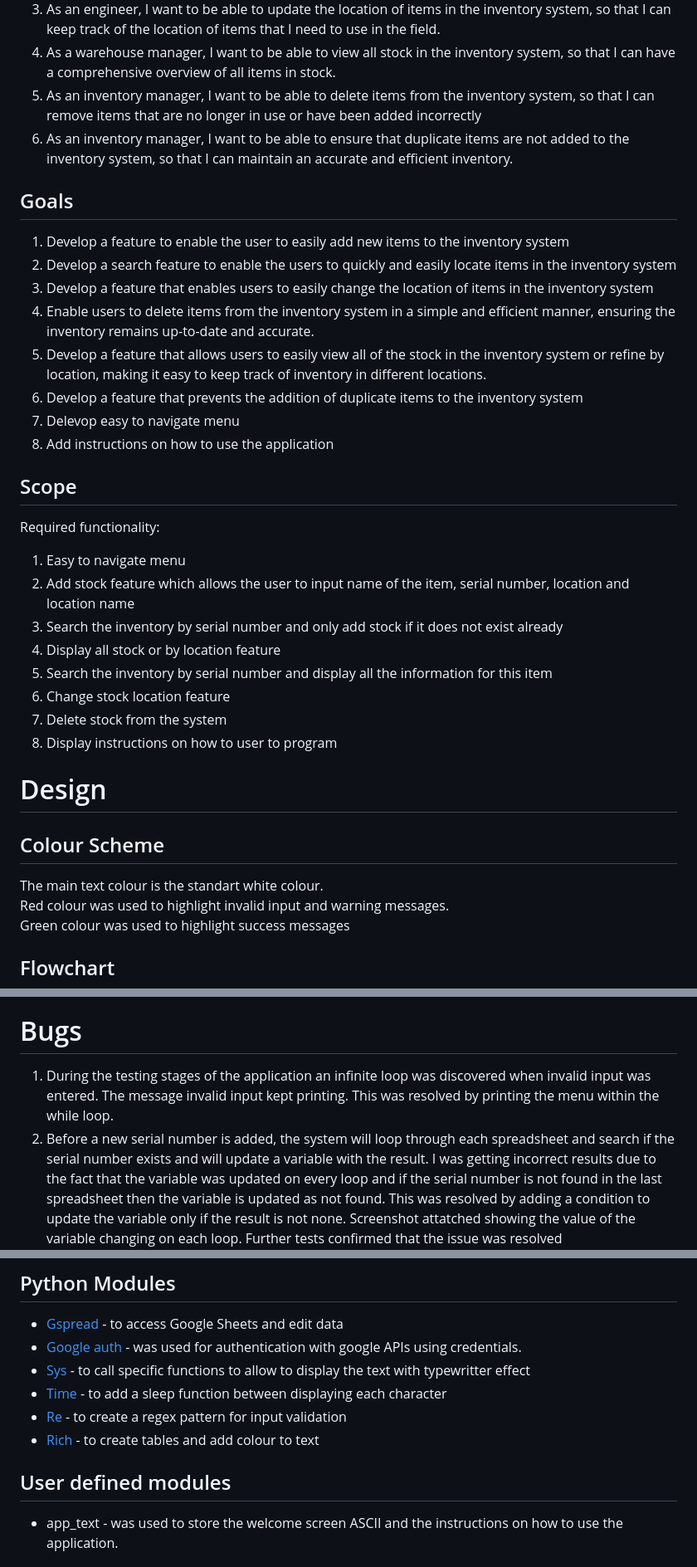
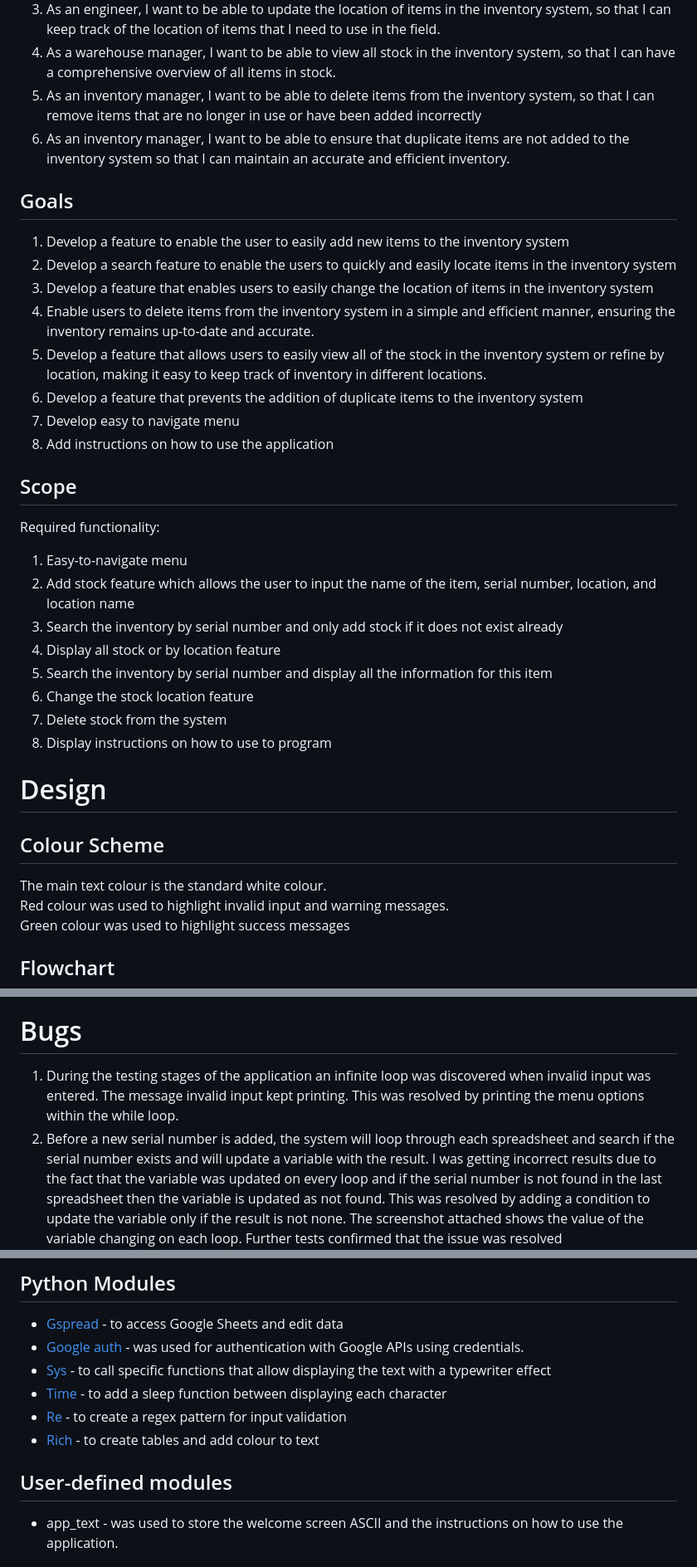
Before and after one commit to Dayana-N/inventory-management-PP3, a Markdown page: README.md, 3 parts joined by grey strips. Shown: that part at 83% size. Rendered like a GitHub page.

```diff
--- a/README.md
+++ b/README.md
@@ -54,7 +54,7 @@ Inventory Management is a software program developed to facilitate the managemen
 3. As an engineer, I want to be able to update the location of items in the inventory system, so that I can keep track of the location of items that I need to use in the field.
 4. As a warehouse manager, I want to be able to view all stock in the inventory system, so that I can have a comprehensive overview of all items in stock.
 5. As an inventory manager, I want to be able to delete items from the inventory system, so that I can remove items that are no longer in use or have been added incorrectly
-6. As an inventory manager, I want to be able to ensure that duplicate items are not added to the inventory system, so that I can maintain an accurate and efficient inventory.
+6. As an inventory manager, I want to be able to ensure that duplicate items are not added to the inventory system so that I can maintain an accurate and efficient inventory.
 
 ## Goals
 
@@ -64,26 +64,26 @@ Inventory Management is a software program developed to facilitate the managemen
 4. Enable users to delete items from the inventory system in a simple and efficient manner, ensuring the inventory remains up-to-date and accurate.
 5. Develop a feature that allows users to easily view all of the stock in the inventory system or refine by location, making it easy to keep track of inventory in different locations.
 6. Develop a feature that prevents the addition of duplicate items to the inventory system
-7. Delevop easy to navigate menu
+7. Develop easy to navigate menu
 8. Add instructions on how to use the application
 
 ## Scope
 
 Required functionality:
 
-1. Easy to navigate menu
-2. Add stock feature which allows the user to input name of the item, serial number, location and location name
+1. Easy-to-navigate menu
+2. Add stock feature which allows the user to input the name of the item, serial number, location, and location name
 3. Search the inventory by serial number and only add stock if it does not exist already
 4. Display all stock or by location feature
 5. Search the inventory by serial number and display all the information for this item
-6. Change stock location feature
+6. Change the stock location feature
 7. Delete stock from the system
-8. Display instructions on how to user to program
+8. Display instructions on how to use to program
 
 # Design
 
 ## Colour Scheme
-The main text colour is the standart white colour.<br>
+The main text colour is the standard white colour.<br>
 Red colour was used to highlight invalid input and warning messages. <br>
 Green colour was used to highlight success messages<br>
 ## Flowchart
@@ -153,8 +153,8 @@ The user will be asked for confirmation if they wish to quit.
 # Testing
 Testing documentation can be found under [Testing.md](./testing.md)
 # Bugs
-1. During the testing stages of the application an infinite loop was discovered when invalid input was entered. The message invalid input kept printing. This was resolved by printing the menu within the while loop.
-2. Before a new serial number is added, the system will loop through each spreadsheet and search if the serial number exists and will update a variable with the result. I was getting incorrect results due to the fact that the variable was updated on every loop and if the serial number is not found in the last spreadsheet then the variable is updated as not found. This was resolved by adding a condition to update the variable only if the result is not none. Screenshot attatched showing the value of the variable changing on each loop. Further tests confirmed that the issue was resolved
+1. During the testing stages of the application an infinite loop was discovered when invalid input was entered. The message invalid input kept printing. This was resolved by printing the menu options within the while loop.
+2. Before a new serial number is added, the system will loop through each spreadsheet and search if the serial number exists and will update a variable with the result. I was getting incorrect results due to the fact that the variable was updated on every loop and if the serial number is not found in the last spreadsheet then the variable is updated as not found. This was resolved by adding a condition to update the variable only if the result is not none. The screenshot attached shows the value of the variable changing on each loop. Further tests confirmed that the issue was resolved
 ![bug](./assets/images/readme_img/bug-adding-serial.PNG) <br>
 
 # Storage Data
@@ -167,12 +167,12 @@ The application uses Google Sheet API or Gspread to store and manipulate the dat
 
 ## Python Modules
 - [Gspread](https://docs.gspread.org/en/latest/index.html) - to access Google Sheets and edit data
-- [Google auth](https://google-auth.readthedocs.io/en/stable/index.html) - was used for authentication with google APIs using credentials.
-- [Sys](https://docs.python.org/3/library/sys.html?highlight=sys#module-sys) - to call specific functions to allow to display the text with typewritter effect
+- [Google auth](https://google-auth.readthedocs.io/en/stable/index.html) - was used for authentication with Google APIs using credentials.
+- [Sys](https://docs.python.org/3/library/sys.html?highlight=sys#module-sys) - to call specific functions that allow displaying the text with a typewriter effect
 - [Time](https://docs.python.org/3/library/time.html?highlight=time#module-time) - to add a sleep function between displaying each character
 - [Re](https://docs.python.org/3/library/re.html?highlight=re#module-re) - to create a regex pattern for input validation
 - [Rich](https://rich.readthedocs.io/en/stable/introduction.html) - to create tables and add colour to text
-## User defined modules
+## User-defined modules
 - app_text - was used to store the welcome screen ASCII and the instructions on how to use the application.
 ## Technologies and programs
 - [GitHub](https://github.com/) is the hosting site used to store the code for the website.
```
Also changed, not shown: other parts of README.md (+29 -29 lines), testing.md (+5 -5 lines).
